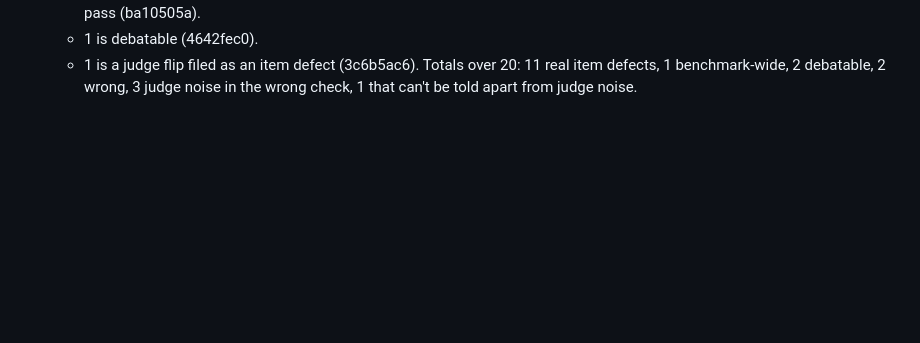
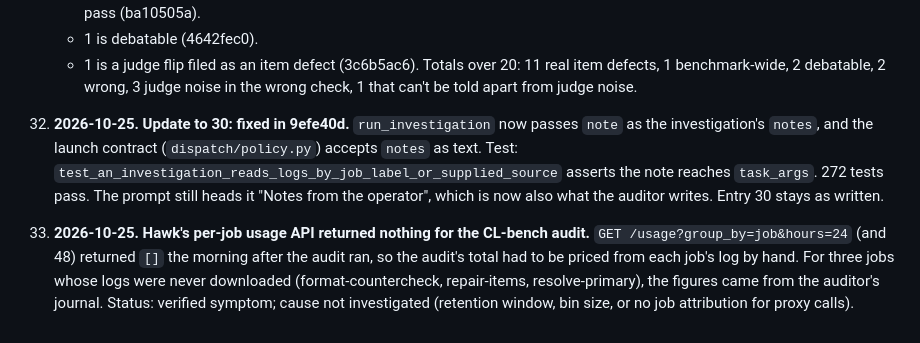
Before and after one commit to Generality-Labs/inspect_audit, a Markdown page: FRICTION.md, the part around the change. Drawn GitHub-style; blank space fills up the shorter version.

Commit message:
FRICTION 32-33: note fix recorded; per-job usage empty

```diff
--- a/FRICTION.md
+++ b/FRICTION.md
@@ -86,3 +86,7 @@ Entries 1-20 were collected 2026-10-22 to 2026-10-24 while running SWE-bench, Sc
     - 1 is a real but benchmark-wide defect: the judge never sees the context, so an answer that contradicts the context can pass (ba10505a).
     - 1 is debatable (4642fec0).
     - 1 is a judge flip filed as an item defect (3c6b5ac6). Totals over 20: 11 real item defects, 1 benchmark-wide, 2 debatable, 2 wrong, 3 judge noise in the wrong check, 1 that can't be told apart from judge noise.
+
+32. **2026-10-25. Update to 30: fixed in 9efe40d.** `run_investigation` now passes `note` as the investigation's `notes`, and the launch contract (`dispatch/policy.py`) accepts `notes` as text. Test: `test_an_investigation_reads_logs_by_job_label_or_supplied_source` asserts the note reaches `task_args`. 272 tests pass. The prompt still heads it "Notes from the operator", which is now also what the auditor writes. Entry 30 stays as written.
+
+33. **2026-10-25. Hawk's per-job usage API returned nothing for the CL-bench audit.** `GET /usage?group_by=job&hours=24` (and 48) returned `[]` the morning after the audit ran, so the audit's total had to be priced from each job's log by hand. For three jobs whose logs were never downloaded (format-countercheck, repair-items, resolve-primary), the figures came from the auditor's journal. Status: verified symptom; cause not investigated (retention window, bin size, or no job attribution for proxy calls).
```
